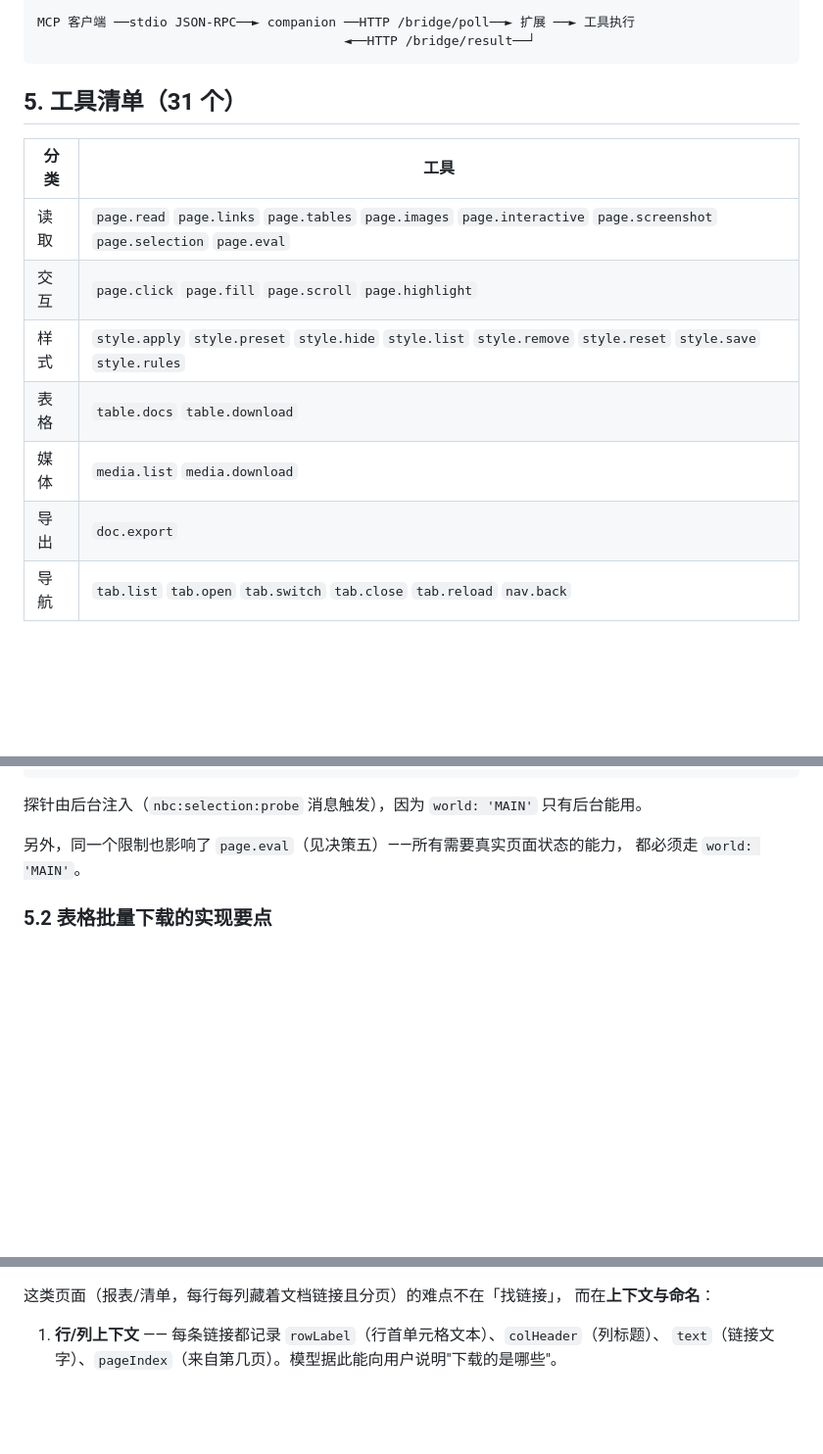
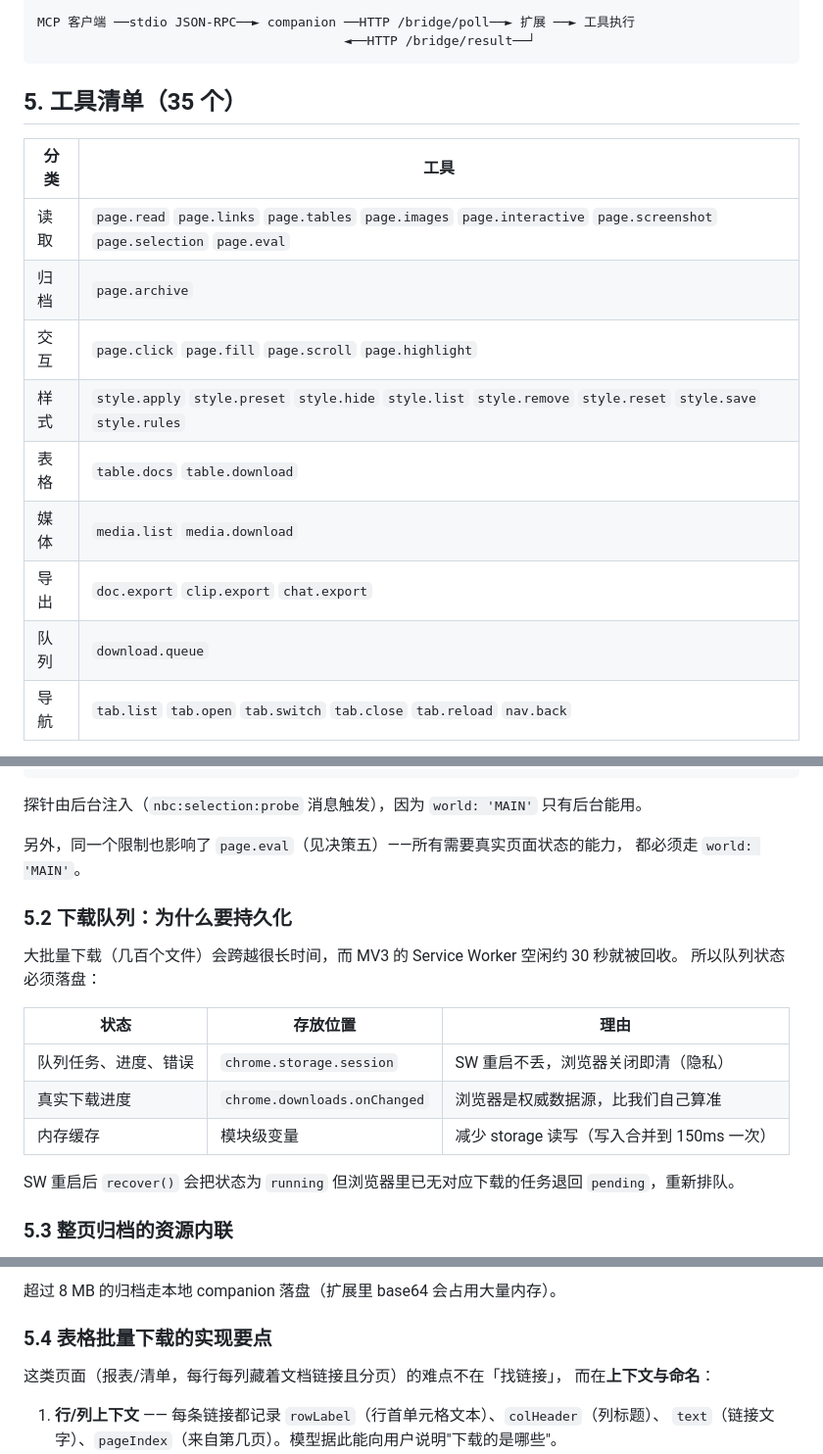
Before and after one commit to yaoyutian/Browser-Claw, a Markdown page: docs/02-架构设计.md, 3 parts joined by grey strips. Shown at 98% size. Drawn GitHub-style; blank space fills up the shorter version.

````diff
--- a/docs/02-架构设计.md
+++ b/docs/02-架构设计.md
@@ -190,16 +190,18 @@ MCP 客户端 ──stdio JSON-RPC──► companion ──HTTP /bridge/poll─
                                         ◄──HTTP /bridge/result──┘
 ```
 
-## 5. 工具清单（31 个）
+## 5. 工具清单（35 个）
 
 | 分类 | 工具 |
 |---|---|
 | 读取 | `page.read` `page.links` `page.tables` `page.images` `page.interactive` `page.screenshot` `page.selection` `page.eval` |
+| 归档 | `page.archive` |
 | 交互 | `page.click` `page.fill` `page.scroll` `page.highlight` |
 | 样式 | `style.apply` `style.preset` `style.hide` `style.list` `style.remove` `style.reset` `style.save` `style.rules` |
 | 表格 | `table.docs` `table.download` |
 | 媒体 | `media.list` `media.download` |
-| 导出 | `doc.export` |
+| 导出 | `doc.export` `clip.export` `chat.export` |
+| 队列 | `download.queue` |
 | 导航 | `tab.list` `tab.open` `tab.switch` `tab.close` `tab.reload` `nav.back` |
 
 工具描述直接进入模型上下文，因此描述写的是「**什么时候该用、怎么用**」，
@@ -232,4 +234,18 @@ MCP 客户端 ──stdio JSON-RPC──► companion ──HTTP /bridge/poll─
 另外，同一个限制也影响了 `page.eval`（见决策五）——所有需要真实页面状态的能力，
 都必须走 `world: 'MAIN'`。
 
-### 5.2 表格批量下载的实现要点
+### 5.2 下载队列：为什么要持久化
+
+大批量下载（几百个文件）会跨越很长时间，而 MV3 的 Service Worker 空闲约 30 秒就被回收。
+所以队列状态必须落盘：
+
+| 状态 | 存放位置 | 理由 |
+|---|---|---|
+| 队列任务、进度、错误 | `chrome.storage.session` | SW 重启不丢，浏览器关闭即清（隐私） |
+| 真实下载进度 | `chrome.downloads.onChanged` | 浏览器是权威数据源，比我们自己算准 |
+| 内存缓存 | 模块级变量 | 减少 storage 读写（写入合并到 150ms 一次） |
+
+SW 重启后 `recover()` 会把状态为 `running` 但浏览器里已无对应下载的任务退回 `pending`，重新排队。
+
+### 5.3 整页归档的资源内联
+
@@ -236,3 +268,6 @@ MCP 客户端 ──stdio JSON-RPC──► companion ──HTTP /bridge/poll─
+超过 8 MB 的归档走本地 companion 落盘（扩展里 base64 会占用大量内存）。
+
+### 5.4 表格批量下载的实现要点
 
 这类页面（报表/清单，每行每列藏着文档链接且分页）的难点不在「找链接」，
 而在**上下文与命名**：
````
Also changed, not shown: other parts of docs/02-架构设计.md (+16 -0 lines), README.md (+73 -2 lines), docs/04-路线图.md (+9 -7 lines), docs/screenshot-queue.png (added), 16 other files.
